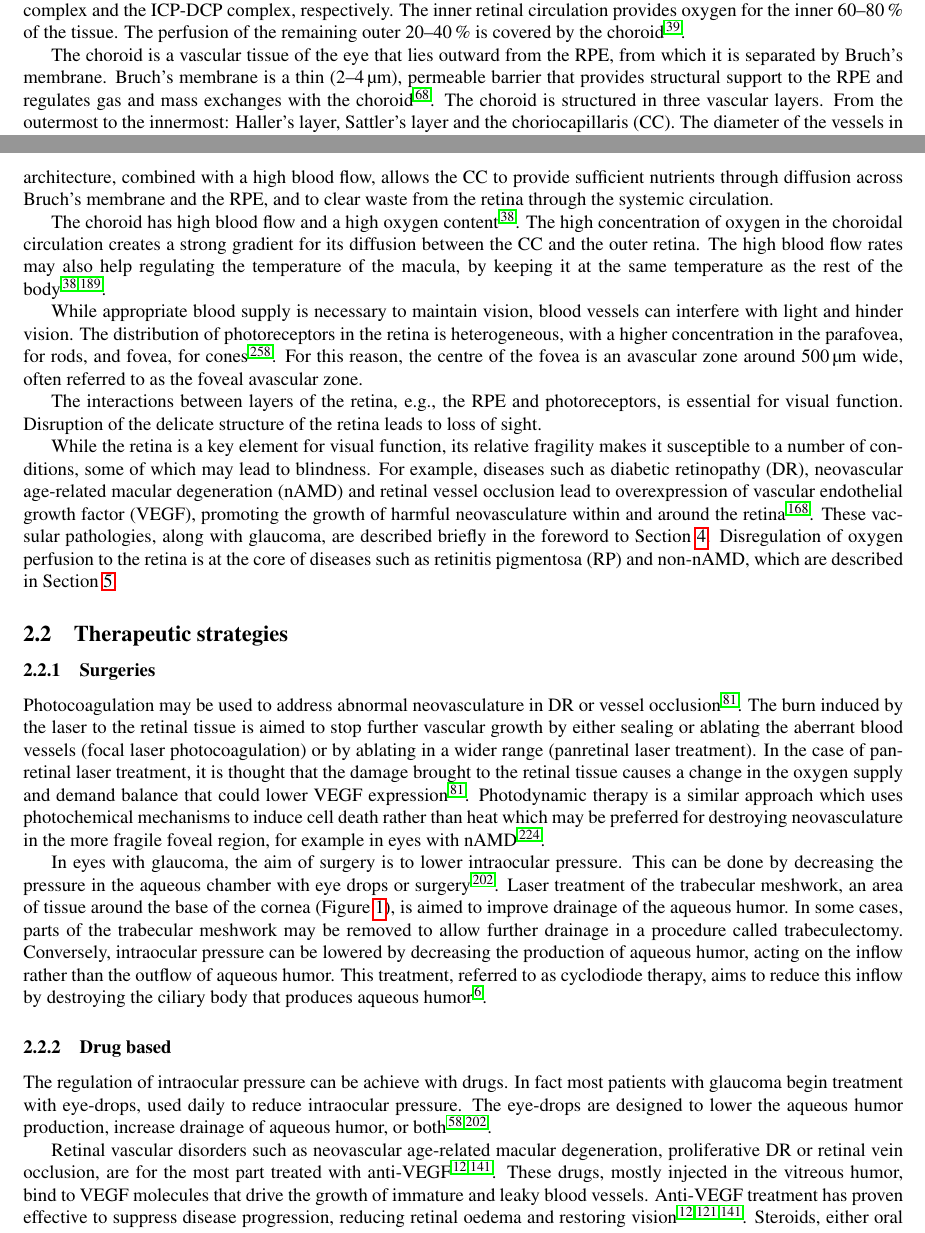
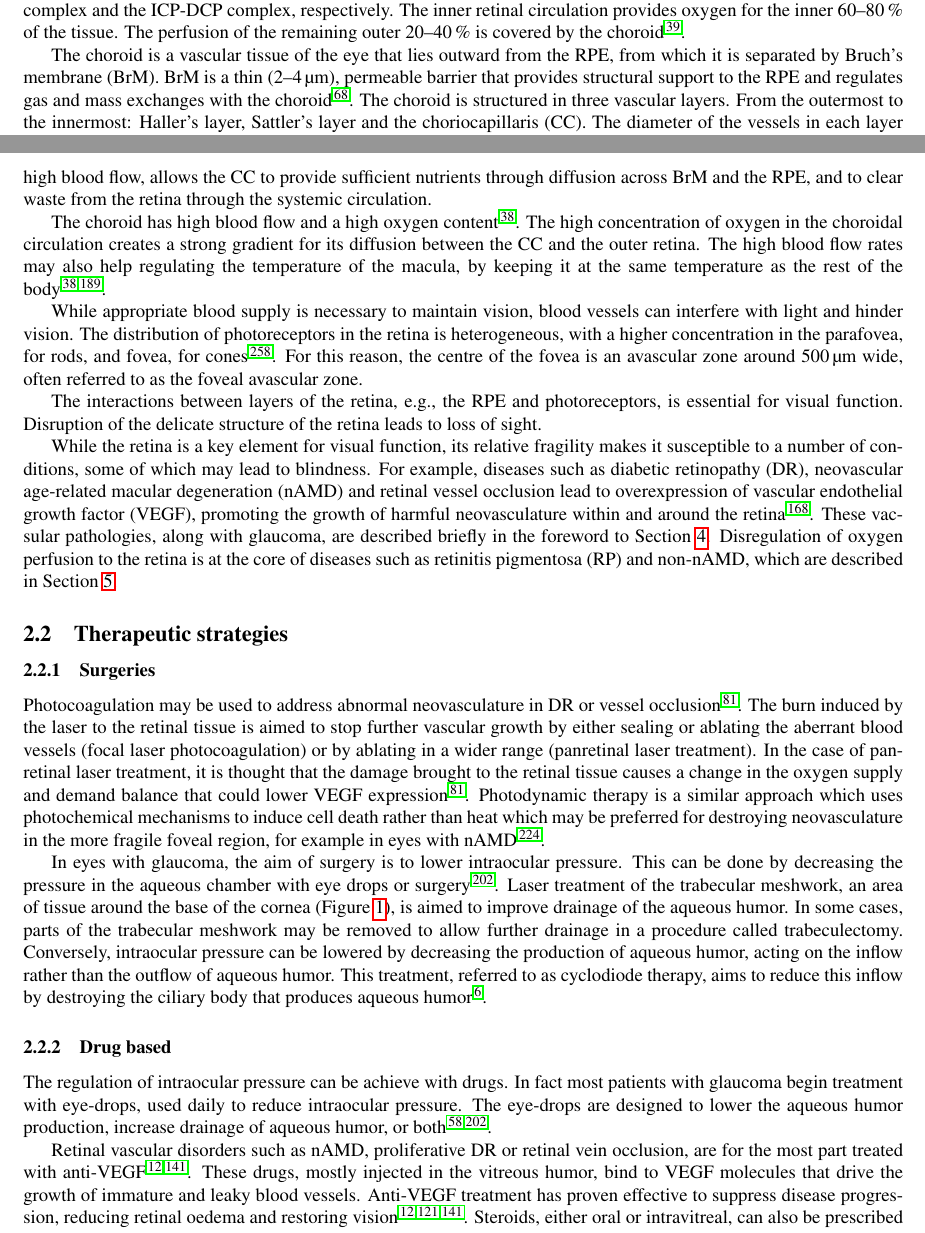
Before and after one commit to remihndz/Review-Paper-Progress-in-Biomedical-Engineering, a LaTeX paper (Advancing_Treatment_of_Retinal_Disease_through_InSilico_Trials.tex): two parts of pages 5 and 6 of 46, joined at a grey line, cut so that both start at the same text. Compiled offline with pdfLaTeX.

Commit message:
Few edits up to section 4

```diff
--- a/Advancing_Treatment_of_Retinal_Disease_through_InSilico_Trials.tex
+++ b/Advancing_Treatment_of_Retinal_Disease_through_InSilico_Trials.tex
@@ -205,8 +205,8 @@ The terms superficial vascular complex and deep vascular complex are sometimes u
 The inner retinal circulation provides oxygen for the inner \SIrange{60}{80}{\percent} of the tissue.
 The perfusion of the remaining outer \SIrange{20}{40}{\percent} is covered by the choroid\cite{Birol_2007}.
 
-The choroid is a vascular tissue of the eye that lies outward from the RPE, from which it is separated by Bruch's membrane.
-Bruch's membrane is a thin (\SIrange{2}{4}{\micro\meter}), permeable barrier that provides structural support to the RPE and regulates gas and mass exchanges with the choroid~\cite{Curcio_2013}.
+The choroid is a vascular tissue of the eye that lies outward from the RPE, from which it is separated by Bruch's membrane (BrM).
+BrM is a thin (\SIrange{2}{4}{\micro\meter}), permeable barrier that provides structural support to the RPE and regulates gas and mass exchanges with the choroid~\cite{Curcio_2013}.
 The choroid is structured in three vascular layers.
 From the outermost to the innermost: Haller's layer, Sattler's layer and the choriocapillaris (CC).
 The diameter of the vessels in each layer decreases as it approaches the retina, with the CC composed only of capillaries.
@@ -217,7 +217,7 @@ Each of these arterioles form an hexagonal-shaped domain, fed by a single arteri
 The capillaries of the CC have wide lumen (the cavity delimited by the vessel's walls), between \SIrange{7}{40}{\micro\meter} in the CC versus \SIrange{5}{10}{\micro\meter} for the retinal capillaries, and are arranged into a single plane, with many connections between adjacent capillaries, known as anastomoses~\cite{Bill_1983, ChanLing_2011,Fryczkowski_1994}.
 Furthermore, the capillary walls have openings (fenestrations), increasing their permeability~\cite{Nickla_2010}.
 The fenestrations on the capillary walls are more numerous on the side facing the retina and are sufficiently wide to let molecules with a diffusional radius of \SI{3.7}{\micro\meter} pass into the blood~\cite{Nickla_2010, Bill_1983}.
-This particular architecture, combined with a high blood flow, allows the CC to provide sufficient nutrients through diffusion across Bruch's membrane and the RPE, and to clear waste from the retina through the systemic circulation.
+This particular architecture, combined with a high blood flow, allows the CC to provide sufficient nutrients through diffusion across BrM and the RPE, and to clear waste from the retina through the systemic circulation.
 
 The choroid has high blood flow and a high oxygen content~\cite{Bill_1983}.
 The high concentration of oxygen in the choroidal circulation creates a strong gradient for its diffusion between the CC and the outer retina.
@@ -274,7 +274,7 @@ The regulation of intraocular pressure can be achieve with drugs.
 In fact most patients with glaucoma begin treatment with eye-drops, used daily to reduce intraocular pressure.
 The eye-drops are designed to lower the aqueous humor production, increase drainage of aqueous humor, or both~\cite{Chakrabarti_2022,Quigley_2011}.
 
-Retinal vascular disorders such as neovascular age-related macular degeneration, proliferative DR or retinal vein occlusion, are for the most part treated with anti-VEGF~\cite{Andreoli_2007,Kim_2021}.
+Retinal vascular disorders such as nAMD, proliferative DR or retinal vein occlusion, are for the most part treated with anti-VEGF~\cite{Andreoli_2007,Kim_2021}.
 These drugs, mostly injected in the vitreous humor, bind to VEGF molecules that drive the growth of immature and leaky blood vessels.
 Anti-VEGF treatment has proven effective to suppress disease progression, reducing retinal oedema and restoring vision~\cite{Andreoli_2007,Heier_2006,Kim_2021}.
 Steroids, either oral or intravitreal, can also be prescribed to reduce the production of pro-inflammatory cytokines such as VEGF in order to increase the RPE functions in patients with RP presenting macula oedema~\cite{Strong_2016}.
```
